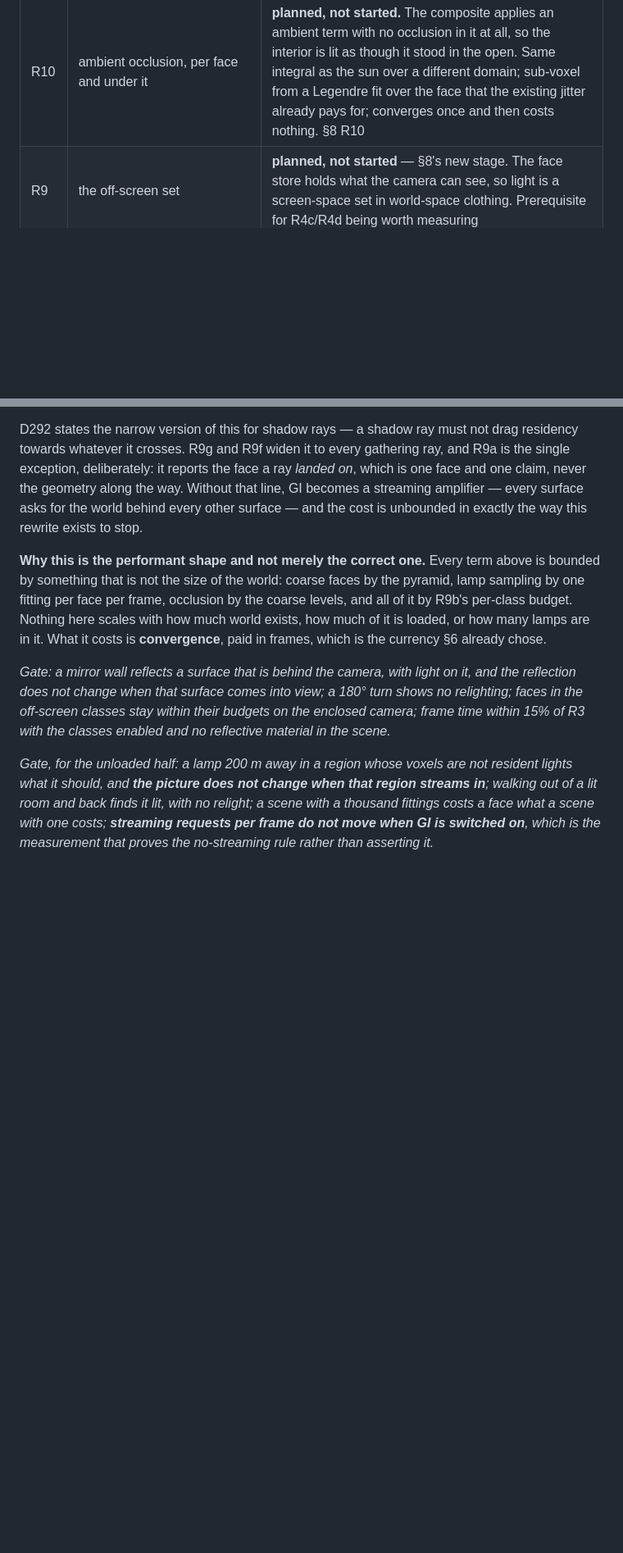
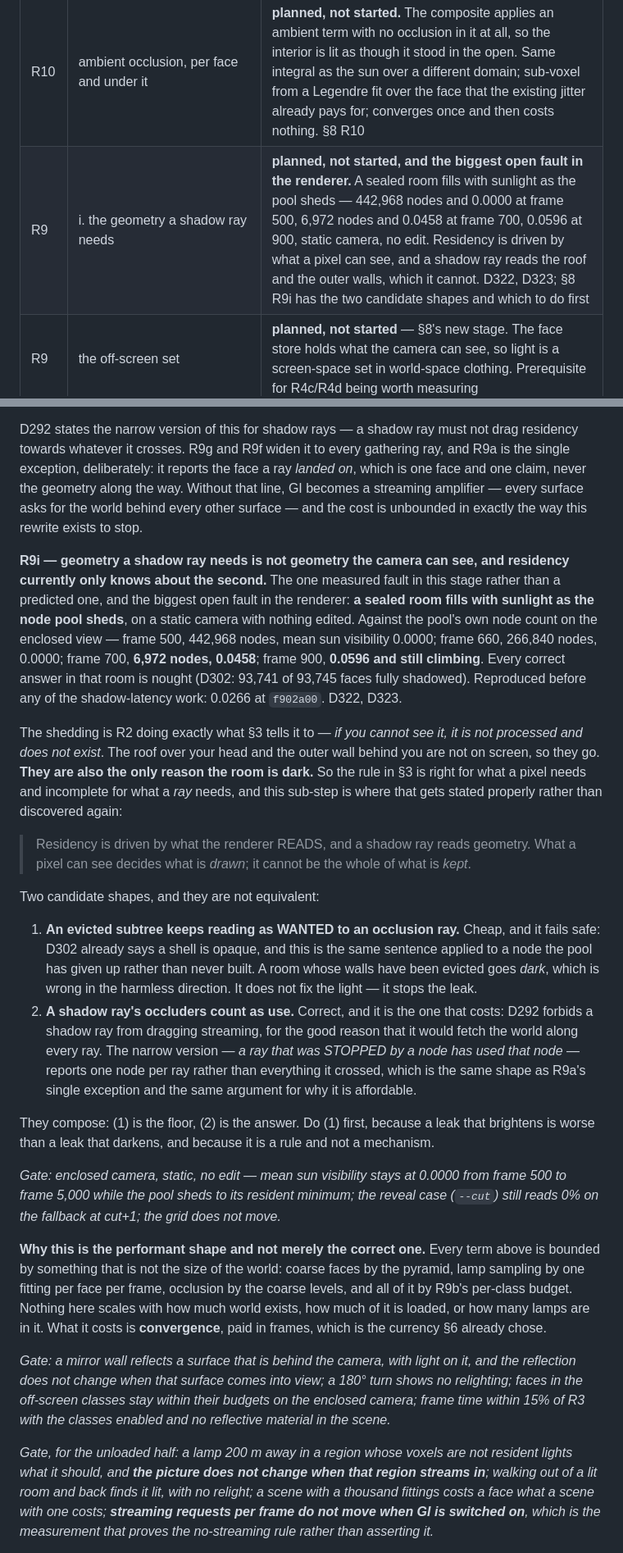
Before and after one commit to worldshapergame/WorldShaper, a Markdown page: documentation/21-renderer-rewrite.md, 2 parts joined by grey strips. Shown at 82% size. Drawn GitHub-style; blank space fills up the shorter version.

Commit message:
Plan R9i: what a pixel can see is not what a ray needs kept
The sealed-room leak goes into the plan rather than into a fix today.

R2 does what section 3 tells it to -- if you cannot see it, it does not exist --
and the roof over your head and the wall behind you are not on screen. They are
also the only reason the room is dark. So the rule is right for what a pixel needs
and incomplete for what a ray needs, and R9i is where that gets stated instead of
discovered again.

Two candidate shapes, not equivalent. An evicted subtree reading as WANTED to an
occlusion ray is a rule, is cheap, and fails towards dark -- it stops the leak
without fixing the light. A shadow ray counting its occluder as use is the answer
and is what D292 has to be narrowed for: one node per ray, the node that stopped
it, which is the same shape as R9a's single exception. Do the first one first,
because a leak that brightens is worse than a leak that darkens.

Gate is written against the measurement that found it: enclosed, static, no edit,
visibility stays at 0.0000 from frame 500 to frame 5,000 while the pool sheds.

Co-Authored-By: Claude Opus 5 <noreply@anthropic.com>

```diff
--- a/documentation/21-renderer-rewrite.md
+++ b/documentation/21-renderer-rewrite.md
@@ -513,6 +513,7 @@ checked. Tick the ledger in §8.0 when one lands.
 | R3 | the store recycles | **fixed** — D304–D306. `evict_cold` was written, tested and never called, so the store filled and then refused every face after it: the shadowed set froze and everything new was lit by the fallback. A slice a frame now, with the threshold halving when the table is full |
 | R9 | d. coarse light for a face that has none | **done, early** — D308–D311. A face with no light of its own reads the face three levels above it, which 512 faces share and the request lattice cannot miss. Falling back to full sun: under 1% of the enclosed room at frame 30 against frame 78, and 2,978 wrong pixels against 283,291 at frame 40. GPU unchanged still and moving, settled picture bit-identical, store +3.0% |
 | R10 | ambient occlusion, per face and under it | **planned, not started.** The composite applies an ambient term with no occlusion in it at all, so the interior is lit as though it stood in the open. Same integral as the sun over a different domain; sub-voxel from a Legendre fit over the face that the existing jitter already pays for; converges once and then costs nothing. §8 R10 |
+| R9 | i. the geometry a shadow ray needs | **planned, not started, and the biggest open fault in the renderer.** A sealed room fills with sunlight as the pool sheds — 442,968 nodes and 0.0000 at frame 500, 6,972 nodes and 0.0458 at frame 700, 0.0596 at 900, static camera, no edit. Residency is driven by what a pixel can see, and a shadow ray reads the roof and the outer walls, which it cannot. D322, D323; §8 R9i has the two candidate shapes and which to do first |
 | R9 | the off-screen set | **planned, not started** — §8's new stage. The face store holds what the camera can see, so light is a screen-space set in world-space clothing. Prerequisite for R4c/R4d being worth measuring |
 | R9 | light from what is not loaded | **planned, not started** — R9f–R9h. Light folds up the tree as colour does and outlives its children, so eviction stops being a lighting decision; the emitter list persists per region and loads with the index rather than the voxels; no light path may cause streaming |
 | R4–R8 | | not started |
@@ -1002,6 +1003,43 @@ exception, deliberately: it reports the face a ray *landed on*, which is one fac
 never the geometry along the way. Without that line, GI becomes a streaming amplifier — every
 surface asks for the world behind every other surface — and the cost is unbounded in exactly the
 way this rewrite exists to stop.
+
+**R9i — geometry a shadow ray needs is not geometry the camera can see, and residency currently
+only knows about the second.** The one measured fault in this stage rather than a predicted one, and
+the biggest open fault in the renderer: **a sealed room fills with sunlight as the node pool sheds**,
+on a static camera with nothing edited. Against the pool's own node count on the enclosed view —
+frame 500, 442,968 nodes, mean sun visibility 0.0000; frame 660, 266,840 nodes, 0.0000; frame 700,
+**6,972 nodes, 0.0458**; frame 900, **0.0596 and still climbing**. Every correct answer in that room
+is nought (D302: 93,741 of 93,745 faces fully shadowed). Reproduced before any of the shadow-latency
+work: 0.0266 at `f902a00`. D322, D323.
+
+The shedding is R2 doing exactly what §3 tells it to — *if you cannot see it, it is not processed
+and does not exist*. The roof over your head and the outer wall behind you are not on screen, so
+they go. **They are also the only reason the room is dark.** So the rule in §3 is right for what a
+pixel needs and incomplete for what a *ray* needs, and this sub-step is where that gets stated
+properly rather than discovered again:
+
+> Residency is driven by what the renderer READS, and a shadow ray reads geometry. What a pixel can
+> see decides what is *drawn*; it cannot be the whole of what is *kept*.
+
+Two candidate shapes, and they are not equivalent:
+
+1. **An evicted subtree keeps reading as WANTED to an occlusion ray.** Cheap, and it fails safe:
+   D302 already says a shell is opaque, and this is the same sentence applied to a node the pool has
+   given up rather than never built. A room whose walls have been evicted goes *dark*, which is
+   wrong in the harmless direction. It does not fix the light — it stops the leak.
+2. **A shadow ray's occluders count as use.** Correct, and it is the one that costs: D292 forbids a
+   shadow ray from dragging streaming, for the good reason that it would fetch the world along every
+   ray. The narrow version — *a ray that was STOPPED by a node has used that node* — reports one node
+   per ray rather than everything it crossed, which is the same shape as R9a's single exception and
+   the same argument for why it is affordable.
+
+They compose: (1) is the floor, (2) is the answer. Do (1) first, because a leak that brightens is
+worse than a leak that darkens, and because it is a rule and not a mechanism.
+
+*Gate: enclosed camera, static, no edit — mean sun visibility stays at 0.0000 from frame 500 to
+frame 5,000 while the pool sheds to its resident minimum; the reveal case (`--cut`) still reads 0%
+on the fallback at cut+1; the grid does not move.*
 
 **Why this is the performant shape and not merely the correct one.** Every term above is bounded by
 something that is not the size of the world: coarse faces by the pyramid, lamp sampling by one
```
Also changed, not shown: documentation/22-rewrite-handover.md (+4 -3 lines).
